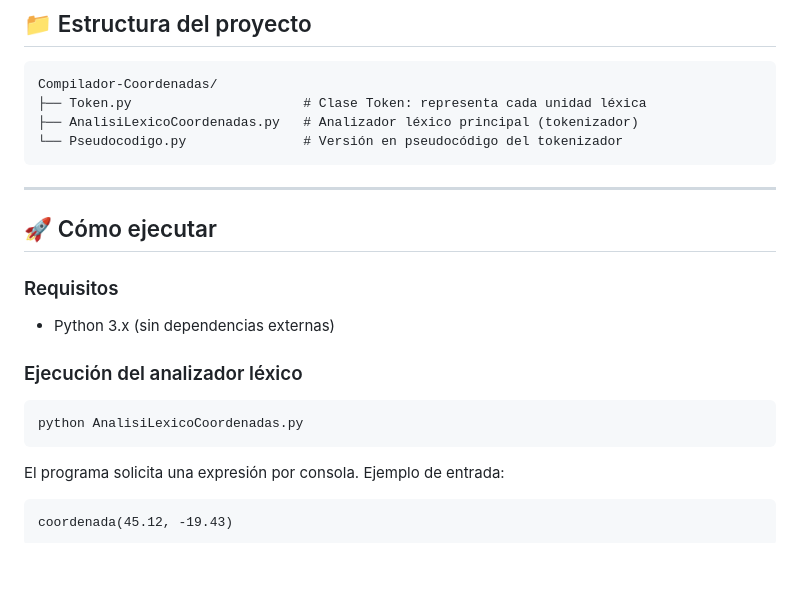
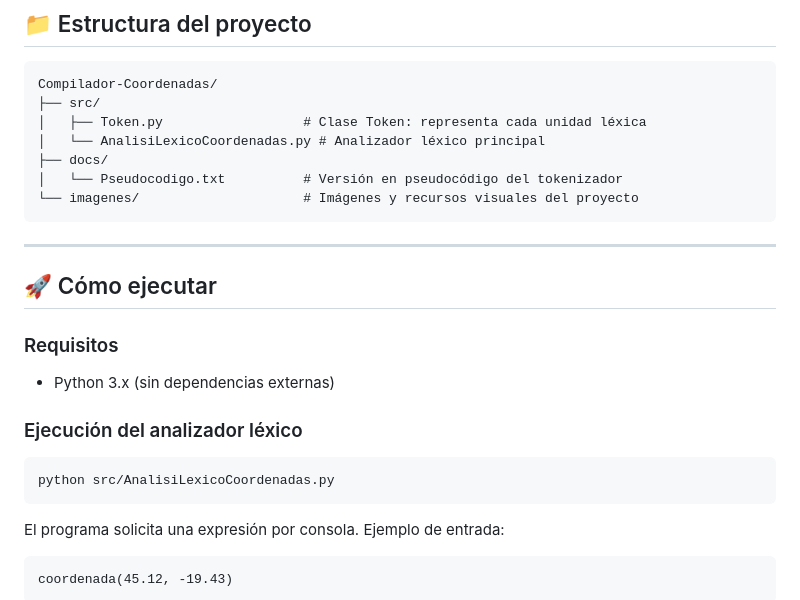
Before and after one commit to CristianEslava11/compilador-coordenadas, a Markdown page: README.md, the part around the change. Rendered like a GitHub page; blank space fills up the shorter version.

Commit message:
fix: se corrigio la jerarquia agregando carpetas y se agregaron las imagenes de los automatas

````diff
--- a/README.md
+++ b/README.md
@@ -10,9 +10,12 @@ Implementa un **analizador léxico (lexer)** para un lenguaje de dominio especí
 
 ```
 Compilador-Coordenadas/
-├── Token.py                      # Clase Token: representa cada unidad léxica
-├── AnalisiLexicoCoordenadas.py   # Analizador léxico principal (tokenizador)
-└── Pseudocodigo.py               # Versión en pseudocódigo del tokenizador
+├── src/
+│   ├── Token.py                  # Clase Token: representa cada unidad léxica
+│   └── AnalisiLexicoCoordenadas.py # Analizador léxico principal
+├── docs/
+│   └── Pseudocodigo.txt          # Versión en pseudocódigo del tokenizador
+└── imagenes/                     # Imágenes y recursos visuales del proyecto
 ```
 
 ---
@@ -25,7 +28,7 @@ Compilador-Coordenadas/
 ### Ejecución del analizador léxico
 
 ```bash
-python AnalisiLexicoCoordenadas.py
+python src/AnalisiLexicoCoordenadas.py
 ```
 
 El programa solicita una expresión por consola. Ejemplo de entrada:
````
Also changed, not shown: imagenes/Diagrama automata  ubicacion.png (added), imagenes/Diagrama automata  validación.png (added), imagenes/Diagrama automata coordenada.png (added), imagenes/Diagrama automata distancia.png (added), imagenes/Diagrama automata hemisferio.png (added), 7 other files.
